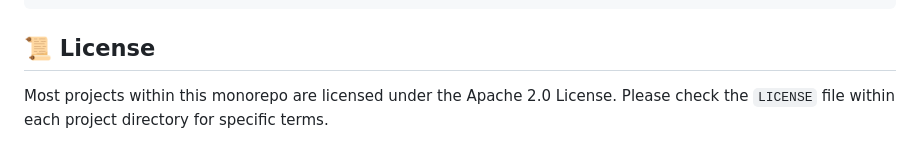
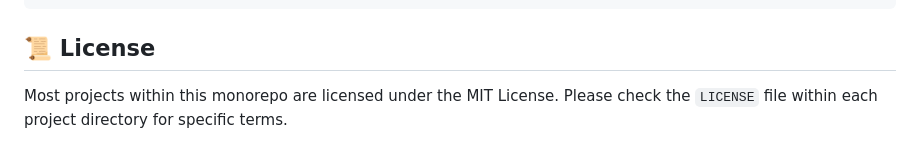
Before and after one commit to pmgraham/google-cloud, a Markdown page: README.md, the part around the change. GitHub-like rendering.

Commit message:
Update license information from Apache 2.0 to MIT

```diff
--- a/README.md
+++ b/README.md
@@ -52,4 +52,4 @@ cd data-insights-agent
 
 ## 📜 License
 
-Most projects within this monorepo are licensed under the Apache 2.0 License. Please check the `LICENSE` file within each project directory for specific terms.
+Most projects within this monorepo are licensed under the MIT License. Please check the `LICENSE` file within each project directory for specific terms.
```
